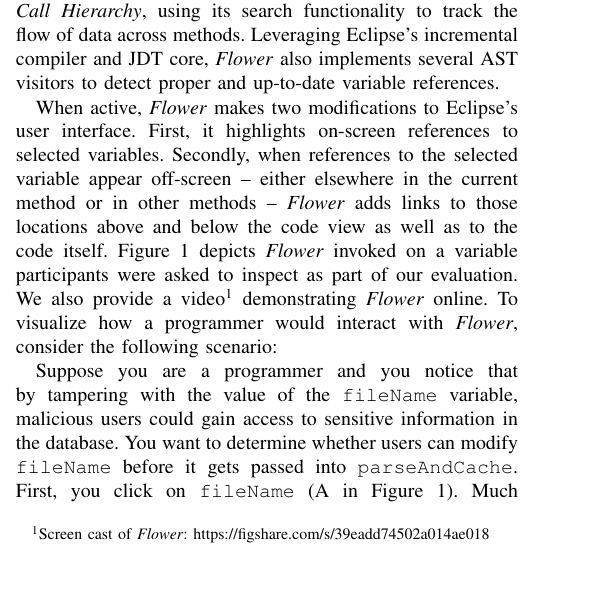
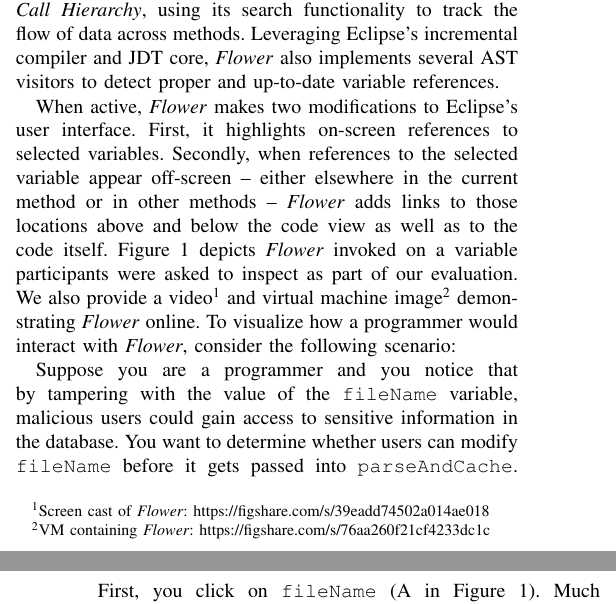
Before and after one commit to DeveloperLiberationFront/Program-Navigation-Plugin, a LaTeX paper (progNav Paper/progNav Paper.tex): part of one column of page 2 of 5 before the commit and two parts of the columns of pages 2 and 3 of 5 after it, the two joined at a grey line, cut so that both start at the same text, the shorter picture padded with empty space. Compiled offline with pdfLaTeX; a missing font is replaced by an installed copy or a similar font; a LaTeX package or settings file that is missing is left out.

Commit message:
Add link to VM

```diff
--- a/progNav Paper/progNav Paper.tex
+++ b/progNav Paper/progNav Paper.tex
@@ -259,8 +259,11 @@ Leveraging Eclipse's incremental compiler and JDT core, \textit{Flower} also imp
 When active, \textit{Flower} makes two modifications to Eclipse's user interface.
 First, it highlights on-screen references to selected variables.
 Secondly, when references to the selected variable appear off-screen -- either elsewhere in the current method or in other methods -- \textit{Flower} adds links to those locations above and below the code view as well as to the code itself.
-Figure \ref{fig:tool} depicts \textit{Flower} invoked on a variable participants were asked to inspect as part of our evaluation. We also provide a video\footnote{Screen cast of \textit{Flower}:
-	\url{https://figshare.com/s/39eadd74502a014ae018}} demonstrating \textit{Flower} online.
+Figure \ref{fig:tool} depicts \textit{Flower} invoked on a variable participants were asked to inspect as part of our evaluation. We also provide a
+video\footnote{Screen cast of \textit{Flower}: \url{https://figshare.com/s/39eadd74502a014ae018}}
+and virtual machine
+image\footnote{VM containing \textit{Flower}: \url{https://figshare.com/s/76aa260f21cf4233dc1c}}
+demonstrating \textit{Flower} online.
 To visualize how a programmer would interact with \textit{Flower}, consider the following scenario:
 %	\url{tinyurl.com/FlowerDemo}}
 
```
